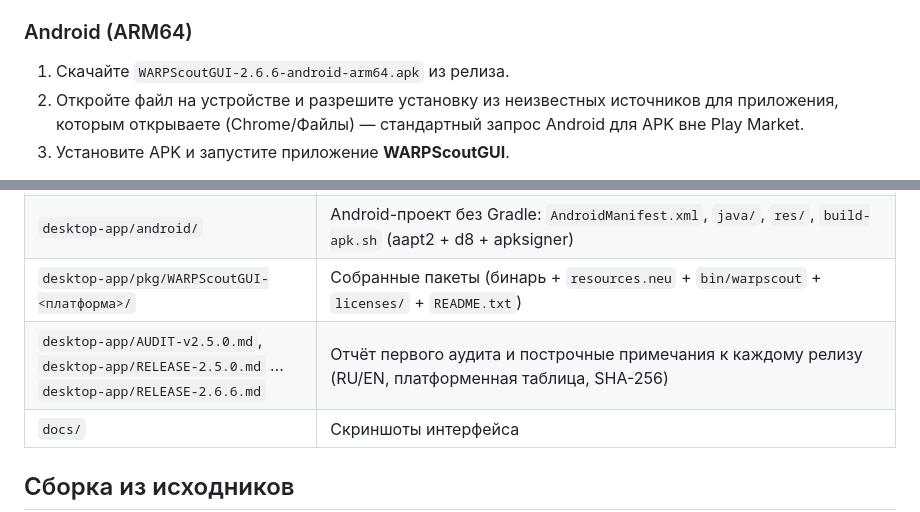
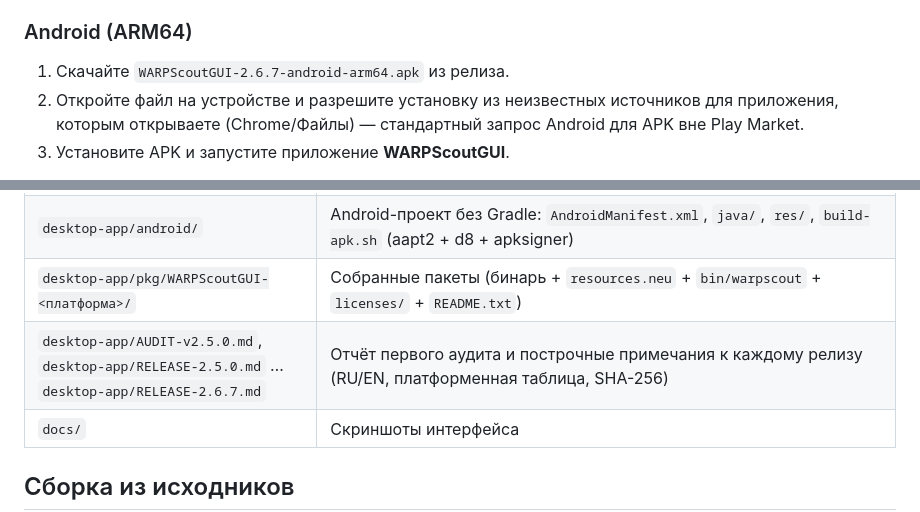
Before and after one commit to RVMXL/WarpScoutGUI-AWG, a Markdown page: README.md, 2 parts joined by grey strips. GitHub-like rendering.

```diff
--- a/README.md
+++ b/README.md
@@ -106,7 +106,7 @@ Arch:           sudo pacman -S webkit2gtk-4.1
 
 ### Android (ARM64)
 
-1. Скачайте `WARPScoutGUI-2.6.6-android-arm64.apk` из релиза.
+1. Скачайте `WARPScoutGUI-2.6.7-android-arm64.apk` из релиза.
 2. Откройте файл на устройстве и разрешите установку из неизвестных источников для приложения, которым открываете (Chrome/Файлы) — стандартный запрос Android для APK вне Play Market.
 3. Установите APK и запустите приложение **WARPScoutGUI**.
 
@@ -188,7 +188,7 @@ Get-FileHash WARPScoutGUI-2.6.6-win64.zip -Algorithm SHA256
 | `desktop-app/tools/` | Инструменты сборки и верификации цепочки поставки: `pack-neu.py` (сборка `resources.neu`), `build-zips.py` (детерминированные release-zip; футер README печатается из единого источника версии — аудит INFRA-D), `gen-version.py` (кодогенерация версии, `--check` — гейт CI), `verify-deps.py` + `fetch-binaries.py` + `deps.json` (SBOM-lite: SHA-256 всех 13 поставляемых артефактов), `check-i18n.py` (аудит i18n), `unpack-neu.py`, `sync-demo.sh` |
 | `desktop-app/android/` | Android-проект без Gradle: `AndroidManifest.xml`, `java/`, `res/`, `build-apk.sh` (aapt2 + d8 + apksigner) |
 | `desktop-app/pkg/WARPScoutGUI-<платформа>/` | Собранные пакеты (бинарь + `resources.neu` + `bin/warpscout` + `licenses/` + `README.txt`) |
-| `desktop-app/AUDIT-v2.5.0.md`, `desktop-app/RELEASE-2.5.0.md` … `desktop-app/RELEASE-2.6.6.md` | Отчёт первого аудита и построчные примечания к каждому релизу (RU/EN, платформенная таблица, SHA-256) |
+| `desktop-app/AUDIT-v2.5.0.md`, `desktop-app/RELEASE-2.5.0.md` … `desktop-app/RELEASE-2.6.7.md` | Отчёт первого аудита и построчные примечания к каждому релизу (RU/EN, платформенная таблица, SHA-256) |
 | `docs/` | Скриншоты интерфейса |
 
 ## Сборка из исходников
```
Also changed, not shown: other parts of README.md (+18 -18 lines).
